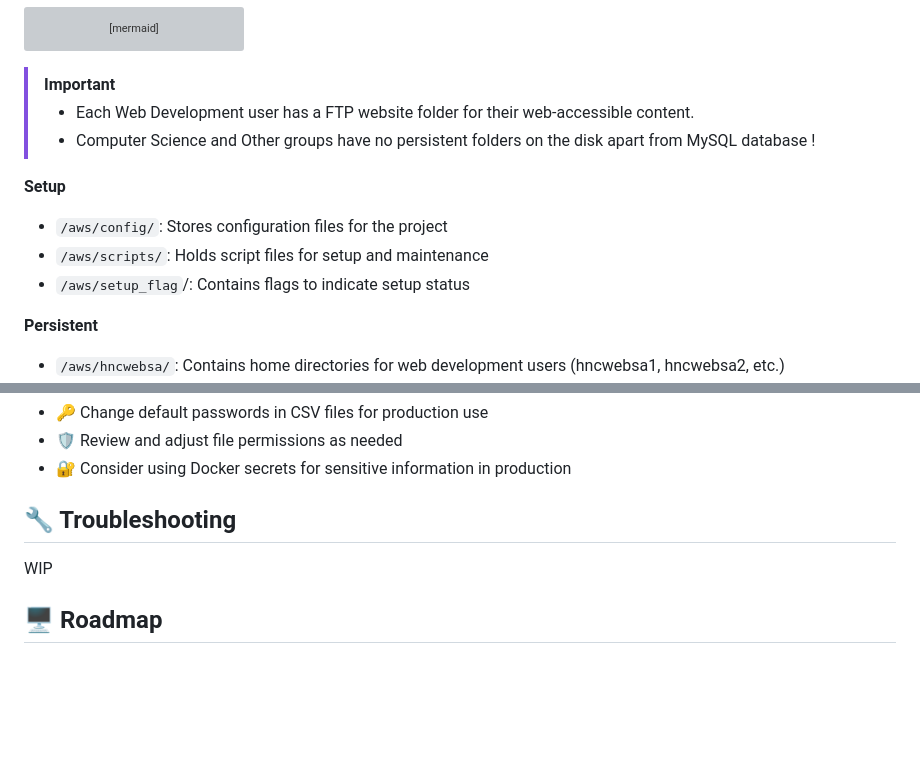
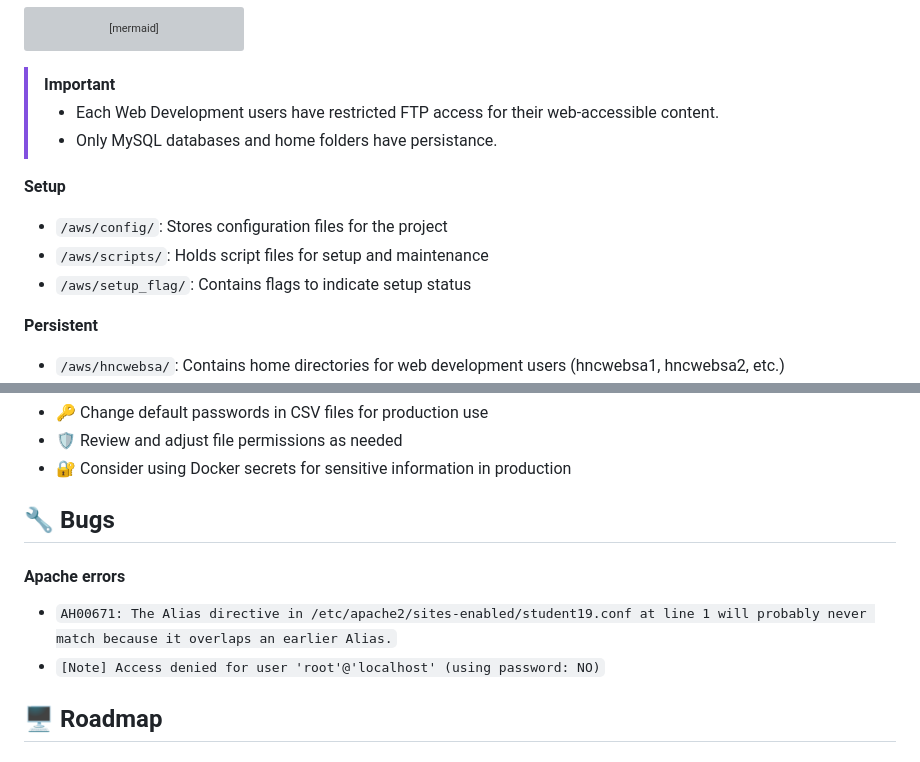
Before and after one commit to kennyHH/AWS, a Markdown page: README.md, 2 parts joined by grey strips. Drawn GitHub-style; blank space fills up the shorter version; grey boxes are pictures that could not be loaded.

````diff
--- a/README.md
+++ b/README.md
@@ -121,13 +121,13 @@ graph TD
     I --> P["website"]
 ```
 >[!IMPORTANT]
-> - Each Web Development user has a FTP website folder for their web-accessible content.
-> - Computer Science and Other groups have no persistent folders on the disk apart from MySQL database !
+> - Each Web Development users have restricted FTP access for their web-accessible content.
+> - Only MySQL databases and home folders have persistance.
 
 **Setup**
 - `/aws/config/`: Stores configuration files for the project
 - `/aws/scripts/`: Holds script files for setup and maintenance
-- `/aws/setup_flag`/: Contains flags to indicate setup status
+- `/aws/setup_flag/`: Contains flags to indicate setup status
 
 **Persistent**
 - `/aws/hncwebsa/`: Contains home directories for web development users (hncwebsa1, hncwebsa2, etc.)
@@ -186,9 +186,15 @@ User data including home folders and MySQL databases persist across container re
 - 🛡️ Review and adjust file permissions as needed
 - 🔐 Consider using Docker secrets for sensitive information in production
 
-## 🔧 Troubleshooting
+## 🔧 Bugs
 
-WIP
+#### Apache errors
+
+- `AH00671: The Alias directive in /etc/apache2/sites-enabled/student19.conf at line 1 will probably never match because it overlaps an earlier Alias.`
+- `[Note] Access denied for user 'root'@'localhost' (using password: NO)`
+
+
+
 
 ## 🖥 Roadmap
 
````
